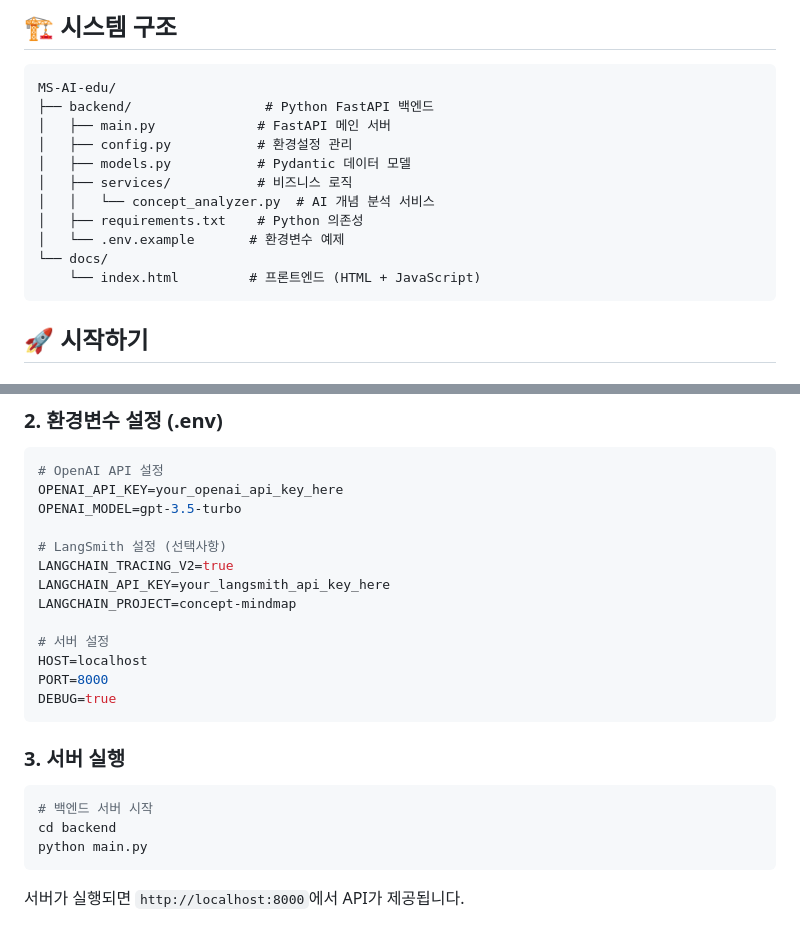
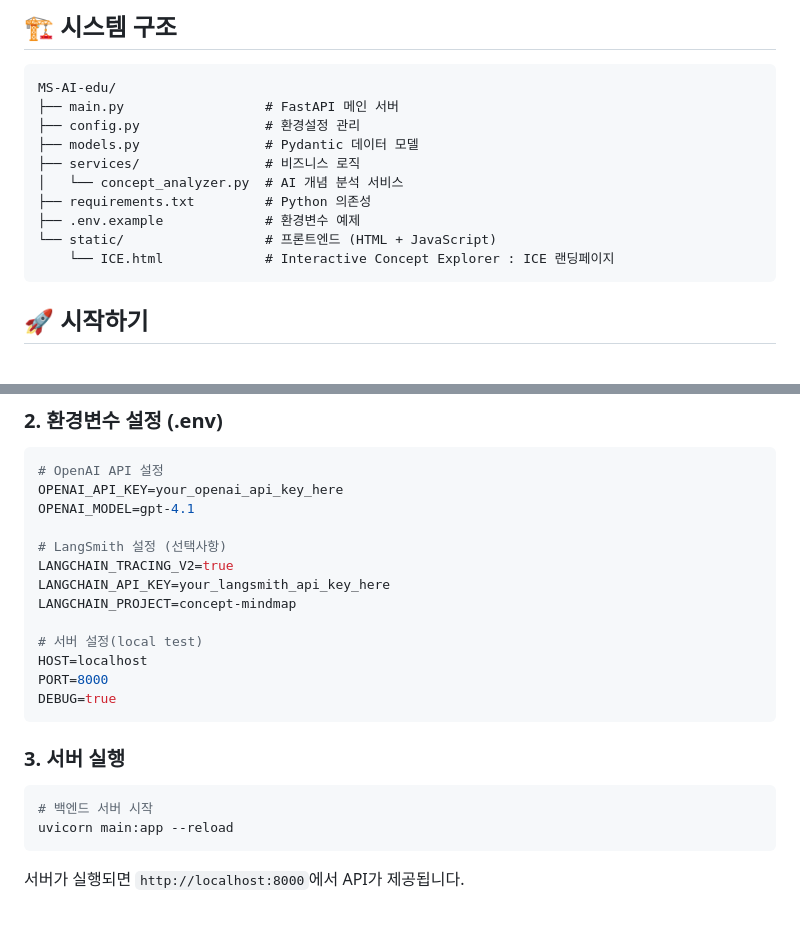
Before and after one commit to zenio7/MS-AI-edu, a Markdown page: README.md, 2 parts joined by grey strips. GitHub-like rendering.

````diff
--- a/README.md
+++ b/README.md
@@ -14,16 +14,15 @@ AI를 활용한 개념 비교 시각화 도구입니다. 두 개념을 입력하
 
 ```
 MS-AI-edu/
-├── backend/                 # Python FastAPI 백엔드
-│   ├── main.py             # FastAPI 메인 서버
-│   ├── config.py           # 환경설정 관리
-│   ├── models.py           # Pydantic 데이터 모델
-│   ├── services/           # 비즈니스 로직
-│   │   └── concept_analyzer.py  # AI 개념 분석 서비스
-│   ├── requirements.txt    # Python 의존성
-│   └── .env.example       # 환경변수 예제
-└── docs/
-    └── index.html         # 프론트엔드 (HTML + JavaScript)
+├── main.py                  # FastAPI 메인 서버
+├── config.py                # 환경설정 관리
+├── models.py                # Pydantic 데이터 모델
+├── services/                # 비즈니스 로직
+│   └── concept_analyzer.py  # AI 개념 분석 서비스
+├── requirements.txt         # Python 의존성
+├── .env.example             # 환경변수 예제
+└── static/                  # 프론트엔드 (HTML + JavaScript)
+    └── ICE.html             # Interactive Concept Explorer : ICE 랜딩페이지
 ```
 
 ## 🚀 시작하기
@@ -45,14 +44,14 @@ cp .env.example .env
 ```bash
 # OpenAI API 설정
 OPENAI_API_KEY=your_openai_api_key_here
-OPENAI_MODEL=gpt-3.5-turbo
+OPENAI_MODEL=gpt-4.1
 
 # LangSmith 설정 (선택사항)
 LANGCHAIN_TRACING_V2=true
 LANGCHAIN_API_KEY=your_langsmith_api_key_here
 LANGCHAIN_PROJECT=concept-mindmap
 
-# 서버 설정
+# 서버 설정(local test)
 HOST=localhost
 PORT=8000
 DEBUG=true
@@ -62,8 +61,7 @@ DEBUG=true
 
 ```bash
 # 백엔드 서버 시작
-cd backend
-python main.py
+uvicorn main:app --reload
 ```
 
 서버가 실행되면 `http://localhost:8000`에서 API가 제공됩니다.
````
